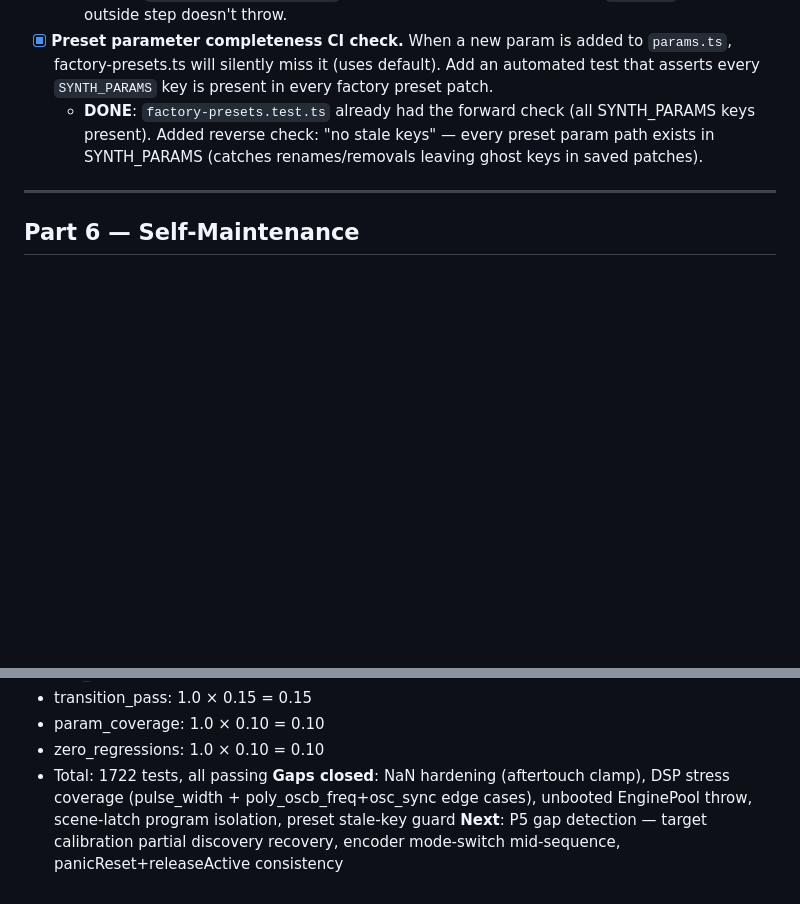
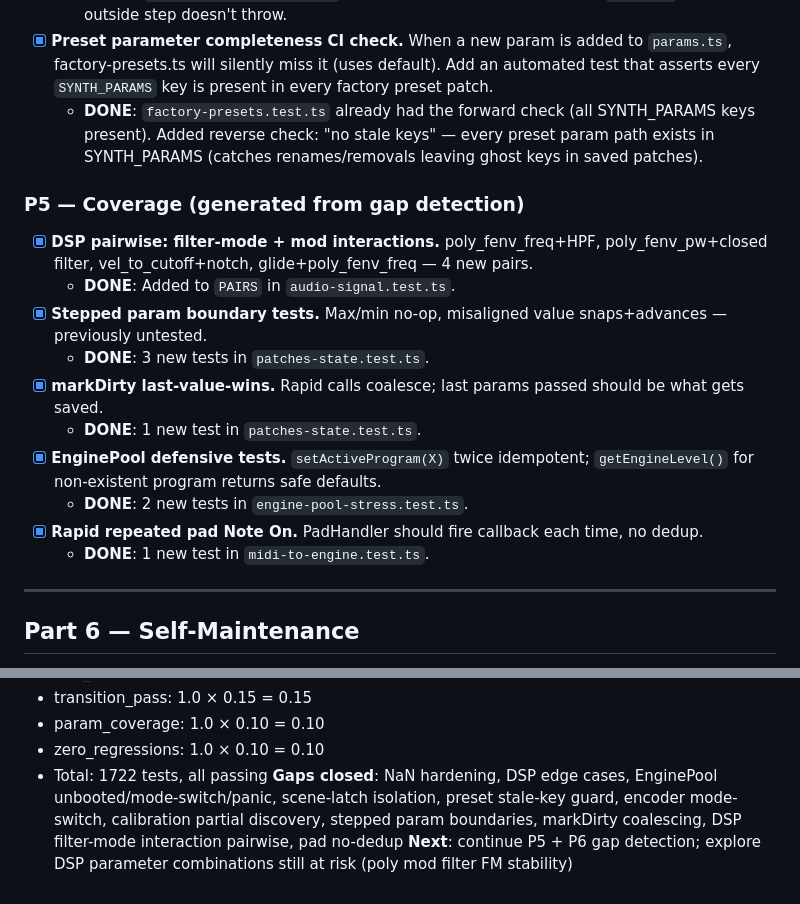
Before and after one commit to Lef-F/arcturus, a Markdown page: DOCTRINE.md, 2 parts joined by grey strips. Drawn GitHub-style; blank space fills up the shorter version.

Commit message:
docs: DOCTRINE.md P5 backlog + session 5 summary update

```diff
--- a/DOCTRINE.md
+++ b/DOCTRINE.md
@@ -315,6 +315,19 @@ Every session entry must use this format:
 - [x] **Preset parameter completeness CI check.** When a new param is added to `params.ts`, factory-presets.ts will silently miss it (uses default). Add an automated test that asserts every `SYNTH_PARAMS` key is present in every factory preset patch.
   - **DONE**: `factory-presets.test.ts` already had the forward check (all SYNTH_PARAMS keys present). Added reverse check: "no stale keys" — every preset param path exists in SYNTH_PARAMS (catches renames/removals leaving ghost keys in saved patches).
 
+### P5 — Coverage (generated from gap detection)
+
+- [x] **DSP pairwise: filter-mode + mod interactions.** poly_fenv_freq+HPF, poly_fenv_pw+closed filter, vel_to_cutoff+notch, glide+poly_fenv_freq — 4 new pairs.
+  - **DONE**: Added to `PAIRS` in `audio-signal.test.ts`.
+- [x] **Stepped param boundary tests.** Max/min no-op, misaligned value snaps+advances — previously untested.
+  - **DONE**: 3 new tests in `patches-state.test.ts`.
+- [x] **markDirty last-value-wins.** Rapid calls coalesce; last params passed should be what gets saved.
+  - **DONE**: 1 new test in `patches-state.test.ts`.
+- [x] **EnginePool defensive tests.** `setActiveProgram(X)` twice idempotent; `getEngineLevel()` for non-existent program returns safe defaults.
+  - **DONE**: 2 new tests in `engine-pool-stress.test.ts`.
+- [x] **Rapid repeated pad Note On.** PadHandler should fire callback each time, no dedup.
+  - **DONE**: 1 new test in `midi-to-engine.test.ts`.
+
 ---
 
 ## Part 6 — Self-Maintenance
@@ -469,5 +482,5 @@ When the backlog empties, the agent generates new work from coverage gap detecti
 - param_coverage: 1.0 × 0.10 = 0.10
 - zero_regressions: 1.0 × 0.10 = 0.10
 - Total: 1722 tests, all passing
-**Gaps closed**: NaN hardening (aftertouch clamp), DSP stress coverage (pulse_width + poly_oscb_freq+osc_sync edge cases), unbooted EnginePool throw, scene-latch program isolation, preset stale-key guard
-**Next**: P5 gap detection — target calibration partial discovery recovery, encoder mode-switch mid-sequence, panicReset+releaseActive consistency
+**Gaps closed**: NaN hardening, DSP edge cases, EnginePool unbooted/mode-switch/panic, scene-latch isolation, preset stale-key guard, encoder mode-switch, calibration partial discovery, stepped param boundaries, markDirty coalescing, DSP filter-mode interaction pairwise, pad no-dedup
+**Next**: continue P5 + P6 gap detection; explore DSP parameter combinations still at risk (poly mod filter FM stability)
```
